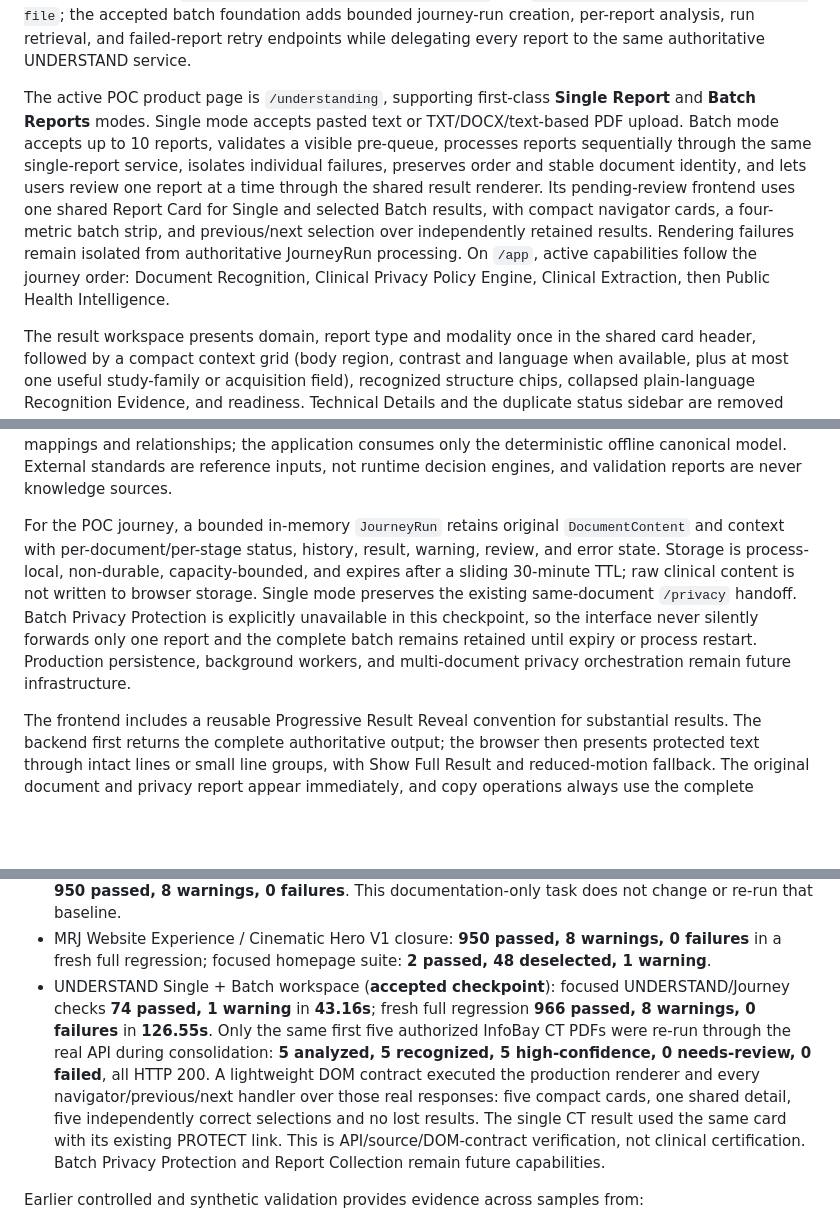
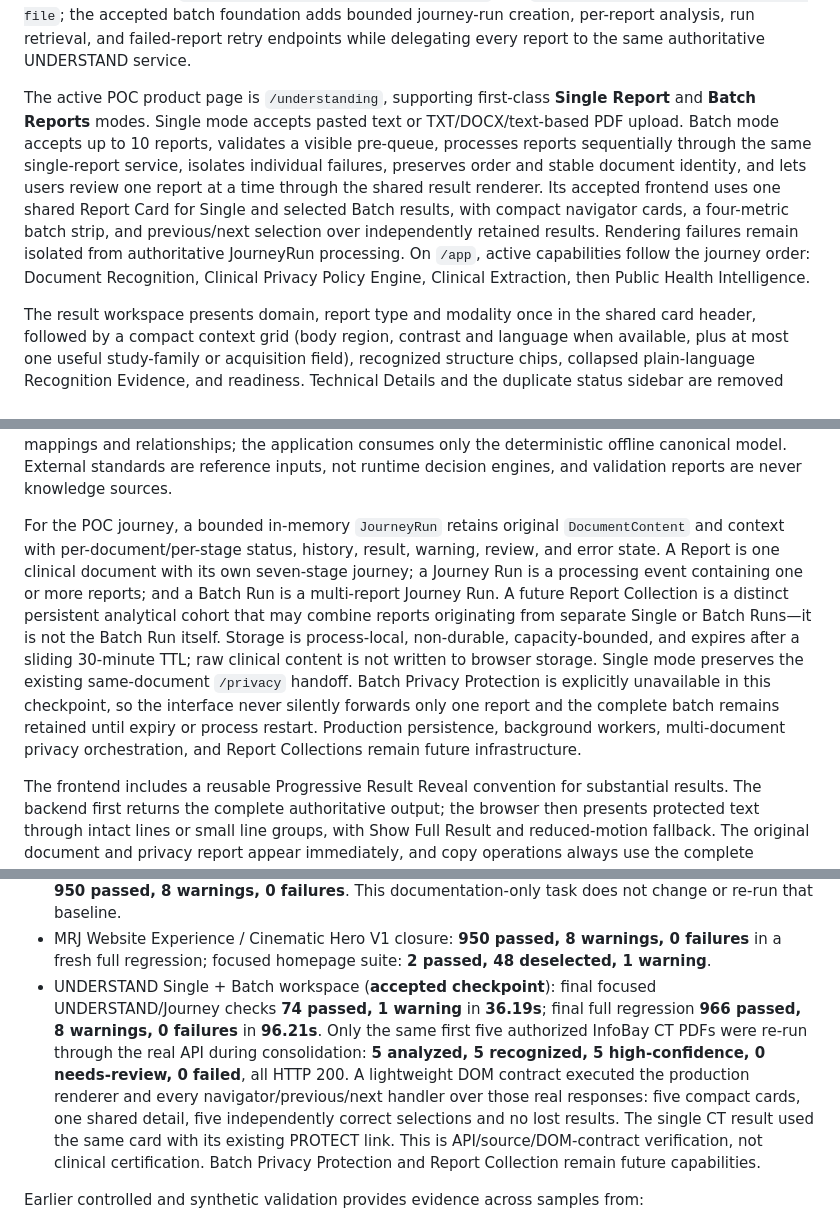
Before and after one commit to drsamehmomen7/MedNexus, a Markdown page: README.md, 3 parts joined by grey strips. GitHub-like rendering; blank space fills up the shorter version.

Commit message:
Accept MRJ UNDERSTAND Single and Batch checkpoint

```diff
--- a/README.md
+++ b/README.md
@@ -183,7 +183,7 @@ The result includes domain, type, optional subtype, language, complete non-overl
 
 Phase 2 reuses the existing TXT, DOCX, text-based PDF, `ExtractorFactory`, and `DocumentContent` boundary. It introduces no duplicate parser and does not depend on Phase 1 privacy internals. Standalone APIs are `POST /api/v1/understanding/analyze-text` and `POST /api/v1/understanding/analyze-file`; the accepted batch foundation adds bounded journey-run creation, per-report analysis, run retrieval, and failed-report retry endpoints while delegating every report to the same authoritative UNDERSTAND service.
 
-The active POC product page is `/understanding`, supporting first-class **Single Report** and **Batch Reports** modes. Single mode accepts pasted text or TXT/DOCX/text-based PDF upload. Batch mode accepts up to 10 reports, validates a visible pre-queue, processes reports sequentially through the same single-report service, isolates individual failures, preserves order and stable document identity, and lets users review one report at a time through the shared result renderer. Its pending-review frontend uses one shared Report Card for Single and selected Batch results, with compact navigator cards, a four-metric batch strip, and previous/next selection over independently retained results. Rendering failures remain isolated from authoritative JourneyRun processing. On `/app`, active capabilities follow the journey order: Document Recognition, Clinical Privacy Policy Engine, Clinical Extraction, then Public Health Intelligence.
+The active POC product page is `/understanding`, supporting first-class **Single Report** and **Batch Reports** modes. Single mode accepts pasted text or TXT/DOCX/text-based PDF upload. Batch mode accepts up to 10 reports, validates a visible pre-queue, processes reports sequentially through the same single-report service, isolates individual failures, preserves order and stable document identity, and lets users review one report at a time through the shared result renderer. Its accepted frontend uses one shared Report Card for Single and selected Batch results, with compact navigator cards, a four-metric batch strip, and previous/next selection over independently retained results. Rendering failures remain isolated from authoritative JourneyRun processing. On `/app`, active capabilities follow the journey order: Document Recognition, Clinical Privacy Policy Engine, Clinical Extraction, then Public Health Intelligence.
 
 The result workspace presents domain, report type and modality once in the shared card header, followed by a compact context grid (body region, contrast and language when available, plus at most one useful study-family or acquisition field), recognized structure chips, collapsed plain-language Recognition Evidence, and readiness. Technical Details and the duplicate status sidebar are removed from the normal UI; authoritative backend evidence and contracts remain unchanged. Warm paper surfaces, restrained teal, lighter typography weights, reduced-motion support and a stacked mobile layout follow the MRJ visual language. The existing Mona Sans / Segoe UI / Arial font stack is retained; no font binary was added. Processing activity reflects actual requests, not simulated recognition stages. Primary-language detection favors the dominant clinical content rather than short second-script labels or technical footers.
 
@@ -193,7 +193,7 @@ The primary UNDERSTAND output is `MedNexusDocumentContext`, not classification a
 
 The Reference Model Foundation separates authoritative source governance from runtime intelligence. A machine-readable manifest records official version, license/distribution policy, acquisition location, verification date, checksum where published, and enabled state for LOINC/RSNA, DICOM, RadLex, SNOMED CT, and the local MedNexus derivative. Stable MedNexus concept IDs normalize cross-standard mappings and relationships; the application consumes only the deterministic offline canonical model. External standards are reference inputs, not runtime decision engines, and validation reports are never knowledge sources.
 
-For the POC journey, a bounded in-memory `JourneyRun` retains original `DocumentContent` and context with per-document/per-stage status, history, result, warning, review, and error state. Storage is process-local, non-durable, capacity-bounded, and expires after a sliding 30-minute TTL; raw clinical content is not written to browser storage. Single mode preserves the existing same-document `/privacy` handoff. Batch Privacy Protection is explicitly unavailable in this checkpoint, so the interface never silently forwards only one report and the complete batch remains retained until expiry or process restart. Production persistence, background workers, and multi-document privacy orchestration remain future infrastructure.
+For the POC journey, a bounded in-memory `JourneyRun` retains original `DocumentContent` and context with per-document/per-stage status, history, result, warning, review, and error state. A Report is one clinical document with its own seven-stage journey; a Journey Run is a processing event containing one or more reports; and a Batch Run is a multi-report Journey Run. A future Report Collection is a distinct persistent analytical cohort that may combine reports originating from separate Single or Batch Runs—it is not the Batch Run itself. Storage is process-local, non-durable, capacity-bounded, and expires after a sliding 30-minute TTL; raw clinical content is not written to browser storage. Single mode preserves the existing same-document `/privacy` handoff. Batch Privacy Protection is explicitly unavailable in this checkpoint, so the interface never silently forwards only one report and the complete batch remains retained until expiry or process restart. Production persistence, background workers, multi-document privacy orchestration, and Report Collections remain future infrastructure.
 
 The frontend includes a reusable Progressive Result Reveal convention for substantial results. The backend first returns the complete authoritative output; the browser then presents protected text through intact lines or small line groups, with Show Full Result and reduced-motion fallback. The original document and privacy report appear immediately, and copy operations always use the complete authoritative protected output. This is not backend token streaming.
 
@@ -252,7 +252,7 @@ Accepted checkpoint baselines:
 - Radiology UNDERSTAND v1 Core Migration — Milestones 1–4 accepted: **872 passed, 8 warnings, 0 failures**; focused Radiology/UNDERSTAND conformance suite: **180 passed, 1 warning**.
 - Current accepted working baseline before the Multi-Engine Medical Intelligence architecture task: **950 passed, 8 warnings, 0 failures**. This documentation-only task does not change or re-run that baseline.
 - MRJ Website Experience / Cinematic Hero V1 closure: **950 passed, 8 warnings, 0 failures** in a fresh full regression; focused homepage suite: **2 passed, 48 deselected, 1 warning**.
-- UNDERSTAND Single + Batch workspace (**accepted checkpoint**): focused UNDERSTAND/Journey checks **74 passed, 1 warning** in **43.16s**; fresh full regression **966 passed, 8 warnings, 0 failures** in **126.55s**. Only the same first five authorized InfoBay CT PDFs were re-run through the real API during consolidation: **5 analyzed, 5 recognized, 5 high-confidence, 0 needs-review, 0 failed**, all HTTP 200. A lightweight DOM contract executed the production renderer and every navigator/previous/next handler over those real responses: five compact cards, one shared detail, five independently correct selections and no lost results. The single CT result used the same card with its existing PROTECT link. This is API/source/DOM-contract verification, not clinical certification. Batch Privacy Protection and Report Collection remain future capabilities.
+- UNDERSTAND Single + Batch workspace (**accepted checkpoint**): final focused UNDERSTAND/Journey checks **74 passed, 1 warning** in **36.19s**; final full regression **966 passed, 8 warnings, 0 failures** in **96.21s**. Only the same first five authorized InfoBay CT PDFs were re-run through the real API during consolidation: **5 analyzed, 5 recognized, 5 high-confidence, 0 needs-review, 0 failed**, all HTTP 200. A lightweight DOM contract executed the production renderer and every navigator/previous/next handler over those real responses: five compact cards, one shared detail, five independently correct selections and no lost results. The single CT result used the same card with its existing PROTECT link. This is API/source/DOM-contract verification, not clinical certification. Batch Privacy Protection and Report Collection remain future capabilities.
 
 Earlier controlled and synthetic validation provides evidence across samples from:
 
```
Also changed, not shown: BUILD_HISTORY.md (+1 -1 lines), CURRENT_STATE.md (+5 -1 lines).
